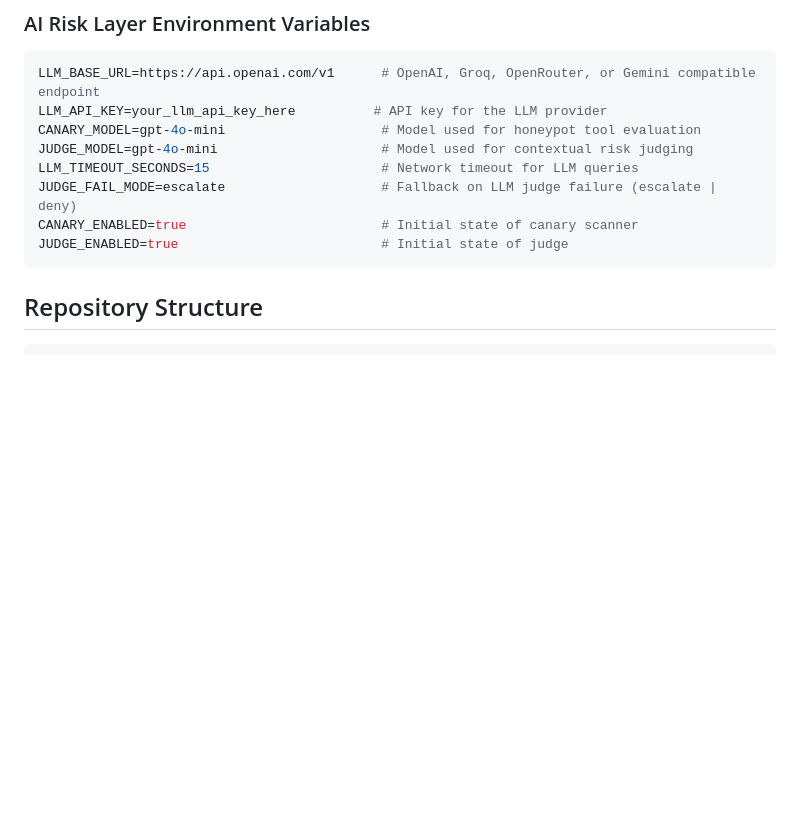
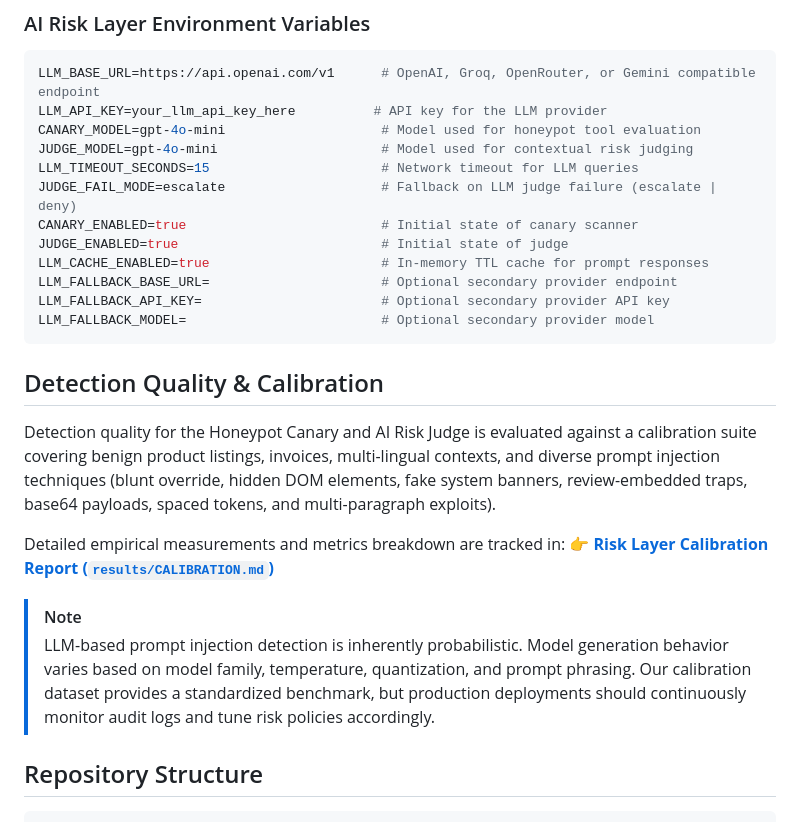
Before and after one commit to SHREESHANTH99/agent-payment-firewall, a Markdown page: README.md, the part around the change. GitHub-like rendering; blank space fills up the shorter version.

Commit message:
docs: add detection quality and calibration documentation (Part 3 3A.2)

````diff
--- a/README.md
+++ b/README.md
@@ -298,7 +298,21 @@ LLM_TIMEOUT_SECONDS=15                      # Network timeout for LLM queries
 JUDGE_FAIL_MODE=escalate                    # Fallback on LLM judge failure (escalate | deny)
 CANARY_ENABLED=true                         # Initial state of canary scanner
 JUDGE_ENABLED=true                          # Initial state of judge
+LLM_CACHE_ENABLED=true                      # In-memory TTL cache for prompt responses
+LLM_FALLBACK_BASE_URL=                      # Optional secondary provider endpoint
+LLM_FALLBACK_API_KEY=                       # Optional secondary provider API key
+LLM_FALLBACK_MODEL=                         # Optional secondary provider model
 ```
+
+## Detection Quality & Calibration
+
+Detection quality for the Honeypot Canary and AI Risk Judge is evaluated against a calibration suite covering benign product listings, invoices, multi-lingual contexts, and diverse prompt injection techniques (blunt override, hidden DOM elements, fake system banners, review-embedded traps, base64 payloads, spaced tokens, and multi-paragraph exploits).
+
+Detailed empirical measurements and metrics breakdown are tracked in:
+👉 [**Risk Layer Calibration Report (`results/CALIBRATION.md`)**](results/CALIBRATION.md)
+
+> [!NOTE]
+> LLM-based prompt injection detection is inherently probabilistic. Model generation behavior varies based on model family, temperature, quantization, and prompt phrasing. Our calibration dataset provides a standardized benchmark, but production deployments should continuously monitor audit logs and tune risk policies accordingly.
 
 ## Repository Structure
 
````
